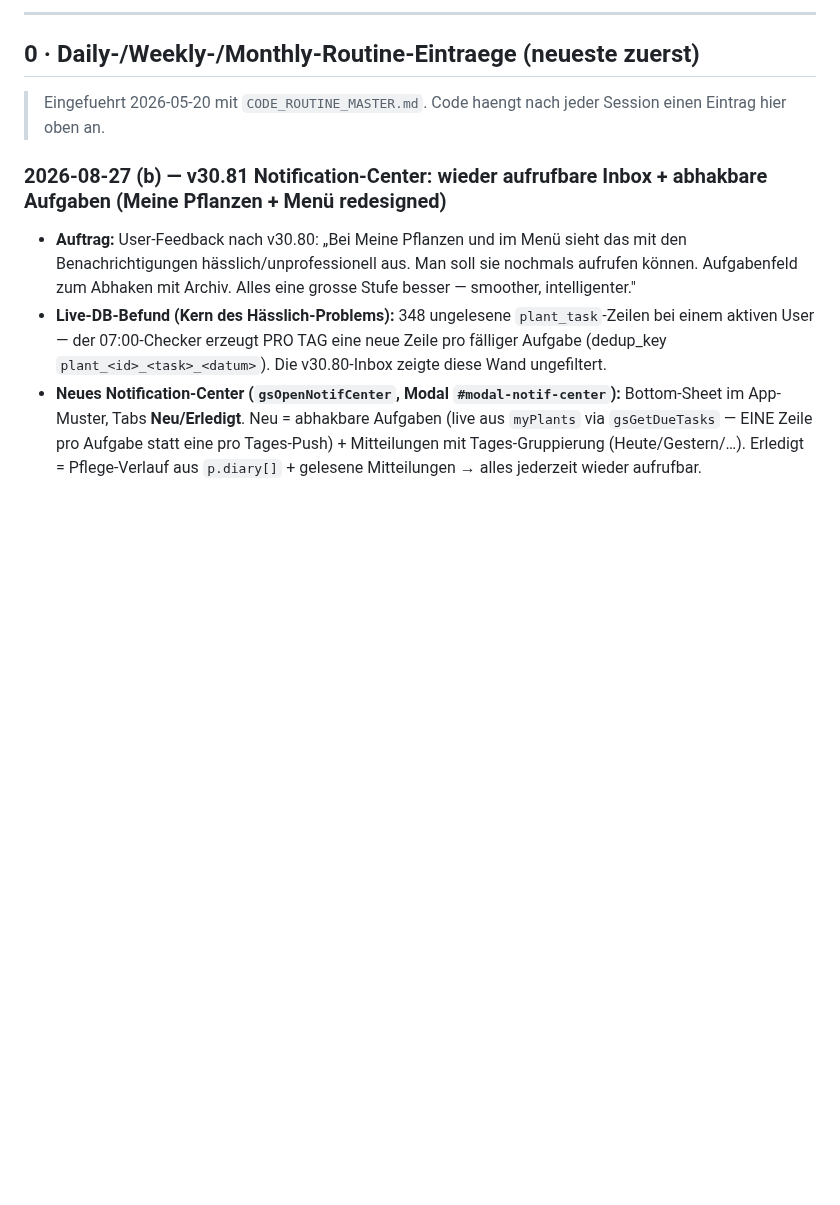
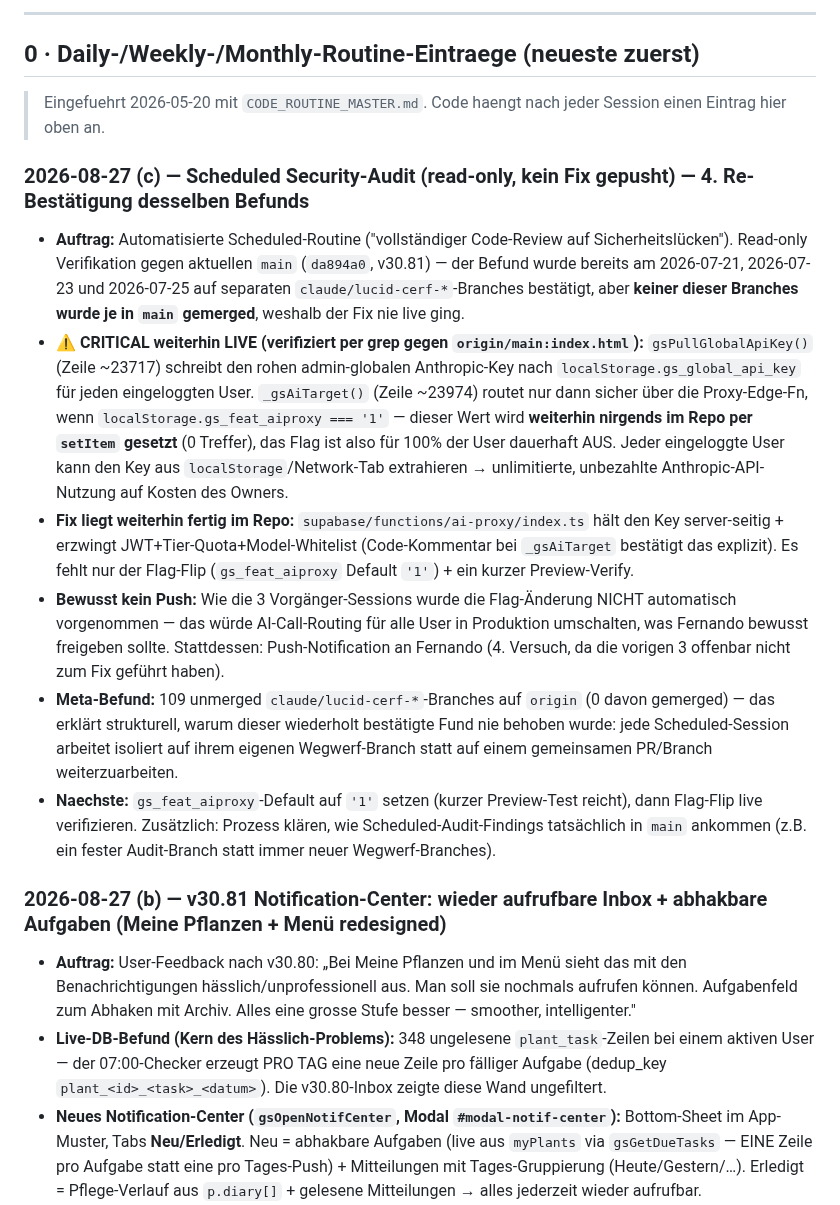
Before and after one commit to 1amfernando/GreenScan, a Markdown page: STATUS.md, the part around the change. Rendered like a GitHub page; blank space fills up the shorter version.

Commit message:
STATUS: Scheduled Security-Audit — kritischer AI-Key-Leak weiterhin live (4. Bestätigung)
Kein Code-Fix gepusht (Flag-Flip betrifft AI-Routing für alle User in
Prod und braucht bewusste Freigabe). Push-Notification an Fernando.

```diff
--- a/STATUS.md
+++ b/STATUS.md
@@ -11,6 +11,15 @@
 ## 0 · Daily-/Weekly-/Monthly-Routine-Eintraege (neueste zuerst)
 
 > Eingefuehrt 2026-05-20 mit `CODE_ROUTINE_MASTER.md`. Code haengt nach jeder Session einen Eintrag hier oben an.
+
+### 2026-08-27 (c) — Scheduled Security-Audit (read-only, kein Fix gepusht) — 4. Re-Bestätigung desselben Befunds
+
+- **Auftrag:** Automatisierte Scheduled-Routine ("vollständiger Code-Review auf Sicherheitslücken"). Read-only Verifikation gegen aktuellen `main` (`da894a0`, v30.81) — der Befund wurde bereits am 2026-07-21, 2026-07-23 und 2026-07-25 auf separaten `claude/lucid-cerf-*`-Branches bestätigt, aber **keiner dieser Branches wurde je in `main` gemerged**, weshalb der Fix nie live ging.
+- **⚠️ CRITICAL weiterhin LIVE (verifiziert per grep gegen `origin/main:index.html`):** `gsPullGlobalApiKey()` (Zeile ~23717) schreibt den rohen admin-globalen Anthropic-Key nach `localStorage.gs_global_api_key` für jeden eingeloggten User. `_gsAiTarget()` (Zeile ~23974) routet nur dann sicher über die Proxy-Edge-Fn, wenn `localStorage.gs_feat_aiproxy === '1'` — dieser Wert wird **weiterhin nirgends im Repo per `setItem` gesetzt** (0 Treffer), das Flag ist also für 100% der User dauerhaft AUS. Jeder eingeloggte User kann den Key aus `localStorage`/Network-Tab extrahieren → unlimitierte, unbezahlte Anthropic-API-Nutzung auf Kosten des Owners.
+- **Fix liegt weiterhin fertig im Repo:** `supabase/functions/ai-proxy/index.ts` hält den Key server-seitig + erzwingt JWT+Tier-Quota+Model-Whitelist (Code-Kommentar bei `_gsAiTarget` bestätigt das explizit). Es fehlt nur der Flag-Flip (`gs_feat_aiproxy` Default `'1'`) + ein kurzer Preview-Verify.
+- **Bewusst kein Push:** Wie die 3 Vorgänger-Sessions wurde die Flag-Änderung NICHT automatisch vorgenommen — das würde AI-Call-Routing für alle User in Produktion umschalten, was Fernando bewusst freigeben sollte. Stattdessen: Push-Notification an Fernando (4. Versuch, da die vorigen 3 offenbar nicht zum Fix geführt haben).
+- **Meta-Befund:** 109 unmerged `claude/lucid-cerf-*`-Branches auf `origin` (0 davon gemerged) — das erklärt strukturell, warum dieser wiederholt bestätigte Fund nie behoben wurde: jede Scheduled-Session arbeitet isoliert auf ihrem eigenen Wegwerf-Branch statt auf einem gemeinsamen PR/Branch weiterzuarbeiten.
+- **Naechste:** `gs_feat_aiproxy`-Default auf `'1'` setzen (kurzer Preview-Test reicht), dann Flag-Flip live verifizieren. Zusätzlich: Prozess klären, wie Scheduled-Audit-Findings tatsächlich in `main` ankommen (z.B. ein fester Audit-Branch statt immer neuer Wegwerf-Branches).
 
 ### 2026-08-27 (b) — v30.81 Notification-Center: wieder aufrufbare Inbox + abhakbare Aufgaben (Meine Pflanzen + Menü redesigned)
 
```
